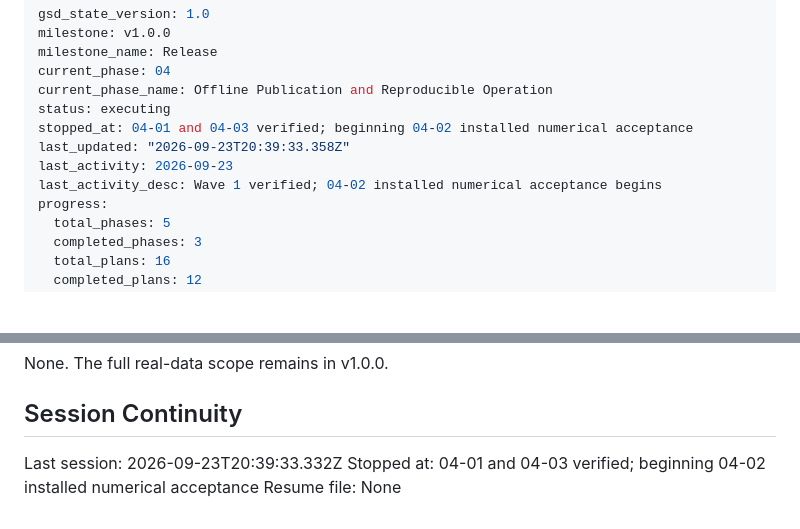
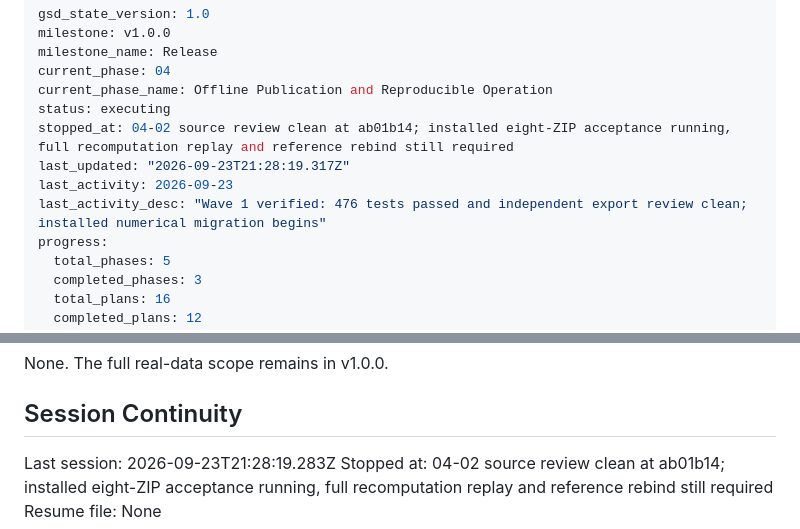
Before and after one commit to erickinorganico/career-signals-mx, a Markdown page: .planning/STATE.md, 2 parts joined by grey strips. GitHub-like rendering; blank space fills up the shorter version.

```diff
--- a/.planning/STATE.md
+++ b/.planning/STATE.md
@@ -5,10 +5,10 @@ milestone_name: Release
 current_phase: 04
 current_phase_name: Offline Publication and Reproducible Operation
 status: executing
-stopped_at: 04-01 and 04-03 verified; beginning 04-02 installed numerical acceptance
-last_updated: "2026-09-23T20:39:33.358Z"
+stopped_at: 04-02 source review clean at ab01b14; installed eight-ZIP acceptance running, full recomputation replay and reference rebind still required
+last_updated: "2026-09-23T21:28:19.317Z"
 last_activity: 2026-09-23
-last_activity_desc: Wave 1 verified; 04-02 installed numerical acceptance begins
+last_activity_desc: "Wave 1 verified: 476 tests passed and independent export review clean; installed numerical migration begins"
 progress:
   total_phases: 5
   completed_phases: 3
@@ -71,6 +71,6 @@ None. The full real-data scope remains in v1.0.0.
 
 ## Session Continuity
 
-Last session: 2026-09-23T20:39:33.332Z
-Stopped at: 04-01 and 04-03 verified; beginning 04-02 installed numerical acceptance
+Last session: 2026-09-23T21:28:19.283Z
+Stopped at: 04-02 source review clean at ab01b14; installed eight-ZIP acceptance running, full recomputation replay and reference rebind still required
 Resume file: None
```
Also changed, not shown: 1 other file.
